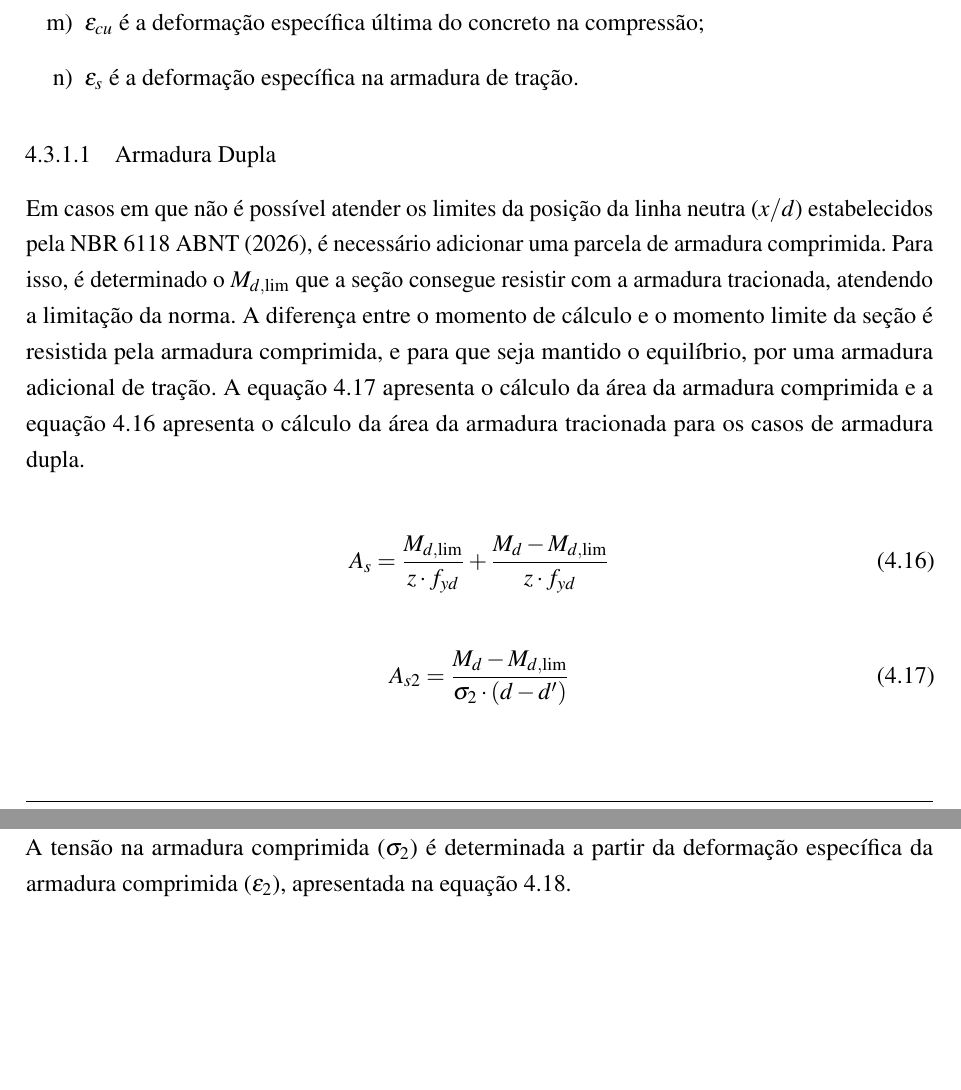
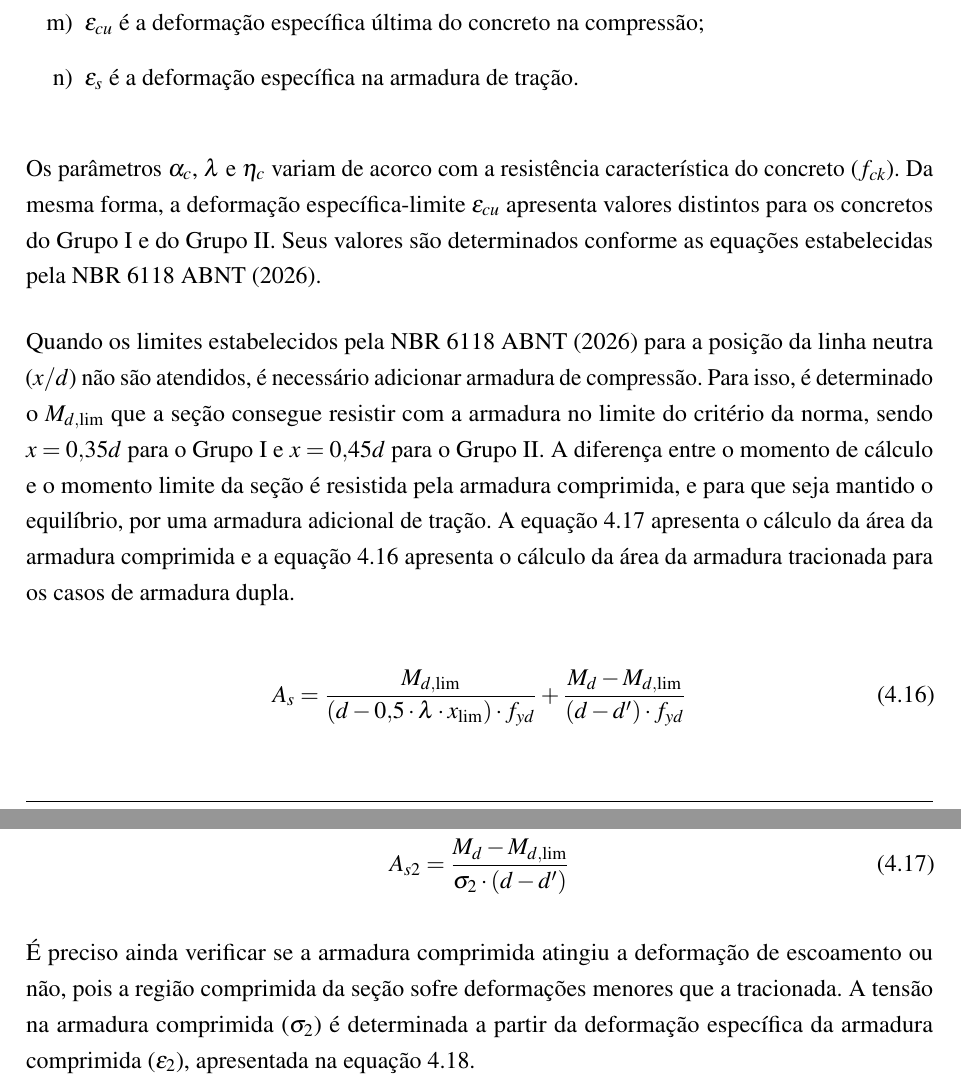
Before and after one commit to cicero-nicolini/TCC, a LaTeX thesis (main.tex, which reads chap/cap4.tex): two parts of pages 38 and 39 of 52, joined at a grey line, cut so that both start at the same text, the shorter picture padded with empty space. Compiled offline with pdfLaTeX.

Commit message:
ajustes armadura dupla

```diff
--- a/chap/cap4.tex
+++ b/chap/cap4.tex
@@ -405,12 +405,12 @@ em que:
 \item $\varepsilon_s$ é a deformação específica na armadura de tração.
 \end{enumerate}
 
-\subsubsection{Armadura Dupla}
+Os parâmetros $\alpha_c$, $\lambda$ e $\eta_c$ variam de acorco com a resistência característica do concreto ($f_{ck}$). Da mesma forma, a deformação específica-limite $\varepsilon_{cu}$ apresenta valores distintos para os concretos do Grupo I e do Grupo II. Seus valores são determinados conforme as equações estabelecidas pela NBR 6118 \citeonline{ABNT_NBR6118_2026}.
 
-Em casos em que não é possível atender os limites da posição da linha neutra ($x/d$) estabelecidos pela NBR 6118 \citeonline{ABNT_NBR6118_2026}, é necessário adicionar uma parcela de armadura comprimida. Para isso, é determinado o $M_{d,\mathrm{lim}}$ que a seção consegue resistir com a armadura tracionada, atendendo a limitação da norma. A diferença entre o momento de cálculo e o momento limite da seção é resistida pela armadura comprimida, e para que seja mantido o equilíbrio, por uma armadura adicional de tração. A equação \ref{eq:armadura_comprimida} apresenta o cálculo da área da armadura comprimida e a equação \ref{eq:armadura_tracionada} apresenta o cálculo da área da armadura tracionada para os casos de armadura dupla.
+Quando os limites estabelecidos pela NBR 6118 \citeonline{ABNT_NBR6118_2026} para a posição da linha neutra ($x/d$) não são atendidos, é necessário adicionar armadura de compressão. Para isso, é determinado o $M_{d,\mathrm{lim}}$ que a seção consegue resistir com a armadura no limite do critério da norma, sendo $x = 0{,}35d$ para o Grupo I e $x = 0{,}45d$ para o Grupo II. A diferença entre o momento de cálculo e o momento limite da seção é resistida pela armadura comprimida, e para que seja mantido o equilíbrio, por uma armadura adicional de tração. A equação \ref{eq:armadura_comprimida} apresenta o cálculo da área da armadura comprimida e a equação \ref{eq:armadura_tracionada} apresenta o cálculo da área da armadura tracionada para os casos de armadura dupla.
 
 \begin{equation}
-A_s = \frac{M_{d,\mathrm{lim}}}{z \cdot f_{yd}} + \frac{M_d - M_{d,\mathrm{lim}}}{z \cdot f_{yd}}
+A_s = \frac{M_{d,\mathrm{lim}}}{(d - 0{,}5 \cdot \lambda \cdot x_{\mathrm{lim}}) \cdot f_{yd}} + \frac{M_d - M_{d,\mathrm{lim}}}{(d - d') \cdot f_{yd}}
 \label{eq:armadura_tracionada}
 \end{equation}
 
@@ -419,7 +419,7 @@ A_{s2} = \frac{M_d - M_{d,\mathrm{lim}}}{\sigma_2\cdot(d-d')}
 \label{eq:armadura_comprimida}
 \end{equation}
 
-A tensão na armadura comprimida ($\sigma_2$) é determinada a partir da deformação específica da armadura comprimida ($\varepsilon_2$), apresentada na equação \ref{eq:deformacao_armadura_comprimida}.
+É preciso ainda verificar se a armadura comprimida atingiu a deformação de escoamento ou não, pois a região comprimida da seção sofre deformações menores que a tracionada. A tensão na armadura comprimida ($\sigma_2$) é determinada a partir da deformação específica da armadura comprimida ($\varepsilon_2$), apresentada na equação \ref{eq:deformacao_armadura_comprimida}.
 
 \begin{equation}
 \varepsilon_2=\varepsilon_{cu}\frac{x-d'}{x}
```
Also changed, not shown: default_packages.tex (added, +4 -0 lines), main.pdf, chap/cap4.tex (8 more changed lines), 1 other file.
